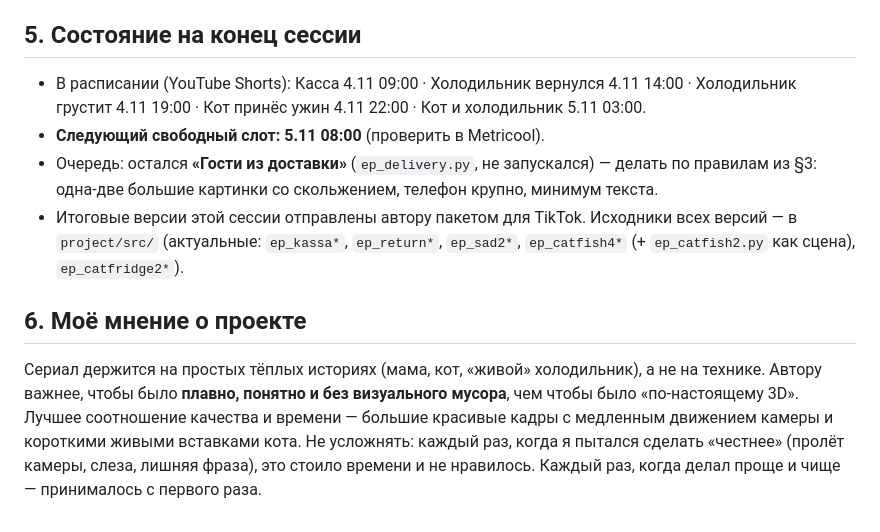
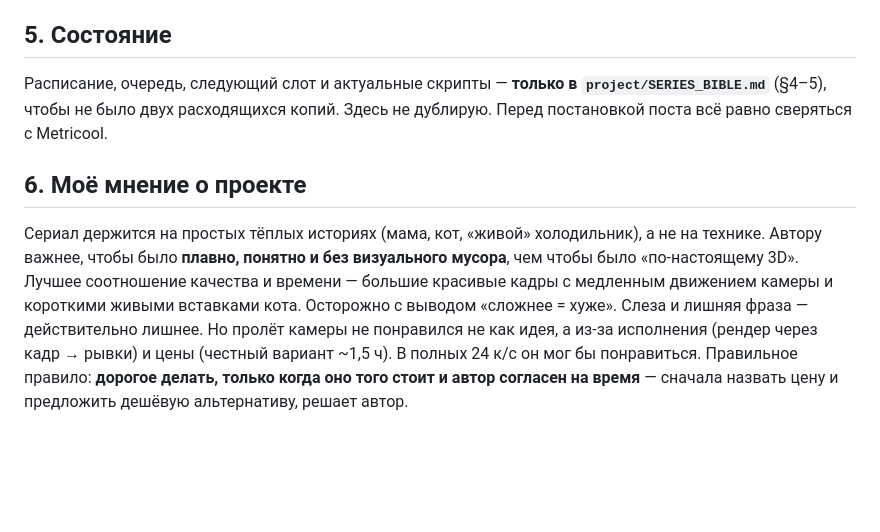
Before and after one commit to defyhengin/checker, a Markdown page: Opinion of the new chat.md, the part around one of its changes. Rendered like a GitHub page; blank space fills up the shorter version.

```diff
--- a/Opinion of the new chat.md
+++ b/Opinion of the new chat.md
@@ -52,13 +54,10 @@
 - `git push` от устаревшей ветки отвергается — перед пушем `git fetch origin main && git rebase origin/main` (в репо параллельно коммитят другие сессии).
 - Перед правкой поста в Metricool — `getScheduledPosts`: id меняется после каждого обновления, автор может перенести время.
 
-## 5. Состояние на конец сессии
+## 5. Состояние
 
-- В расписании (YouTube Shorts): Касса 4.11 09:00 · Холодильник вернулся 4.11 14:00 · Холодильник грустит 4.11 19:00 · Кот принёс ужин 4.11 22:00 · Кот и холодильник 5.11 03:00.
-- **Следующий свободный слот: 5.11 08:00** (проверить в Metricool).
-- Очередь: остался **«Гости из доставки»** (`ep_delivery.py`, не запускался) — делать по правилам из §3: одна-две большие картинки со скольжением, телефон крупно, минимум текста.
-- Итоговые версии этой сессии отправлены автору пакетом для TikTok. Исходники всех версий — в `project/src/` (актуальные: `ep_kassa*`, `ep_return*`, `ep_sad2*`, `ep_catfish4*` (+ `ep_catfish2.py` как сцена), `ep_catfridge2*`).
+Расписание, очередь, следующий слот и актуальные скрипты — **только в `project/SERIES_BIBLE.md`** (§4–5), чтобы не было двух расходящихся копий. Здесь не дублирую. Перед постановкой поста всё равно сверяться с Metricool.
 
 ## 6. Моё мнение о проекте
 
-Сериал держится на простых тёплых историях (мама, кот, «живой» холодильник), а не на технике. Автору важнее, чтобы было **плавно, понятно и без визуального мусора**, чем чтобы было «по-настоящему 3D». Лучшее соотношение качества и времени — большие красивые кадры с медленным движением камеры и короткими живыми вставками кота. Не усложнять: каждый раз, когда я пытался сделать «честнее» (пролёт камеры, слеза, лишняя фраза), это стоило времени и не нравилось. Каждый раз, когда делал проще и чище — принималось с первого раза.
+Сериал держится на простых тёплых историях (мама, кот, «живой» холодильник), а не на технике. Автору важнее, чтобы было **плавно, понятно и без визуального мусора**, чем чтобы было «по-настоящему 3D». Лучшее соотношение качества и времени — большие красивые кадры с медленным движением камеры и короткими живыми вставками кота. Осторожно с выводом «сложнее = хуже». Слеза и лишняя фраза — действительно лишнее. Но пролёт камеры не понравился не как идея, а из-за исполнения (рендер через кадр → рывки) и цены (честный вариант ~1,5 ч). В полных 24 к/с он мог бы понравиться. Правильное правило: **дорогое делать, только когда оно того стоит и автор согласен на время** — сначала назвать цену и предложить дешёвую альтернативу, решает автор.
```
Also changed, not shown: other parts of Opinion of the new chat.md (+9 -7 lines), project/SERIES_BIBLE.md (+1 -1 lines).
